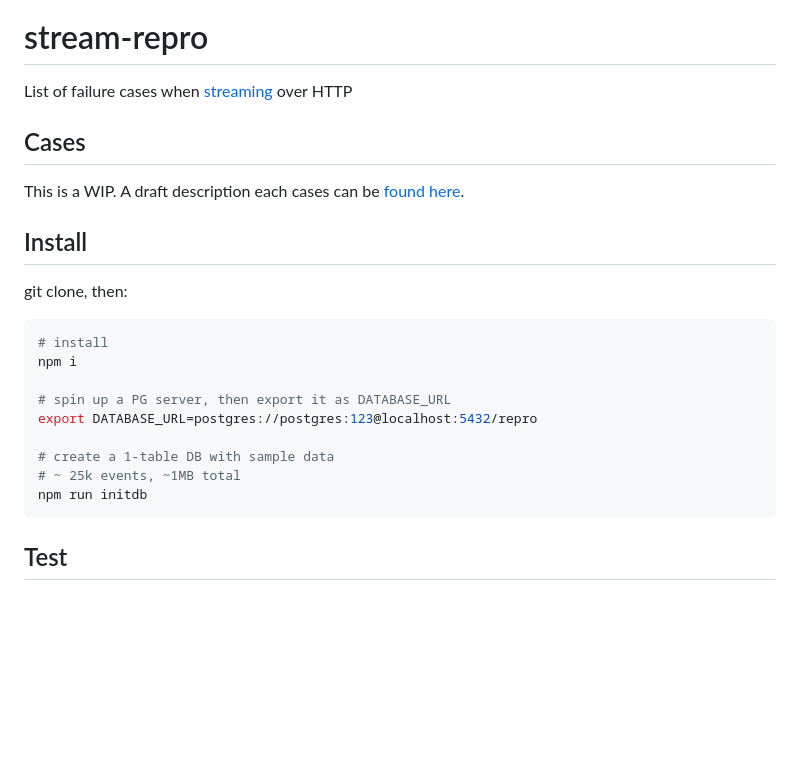
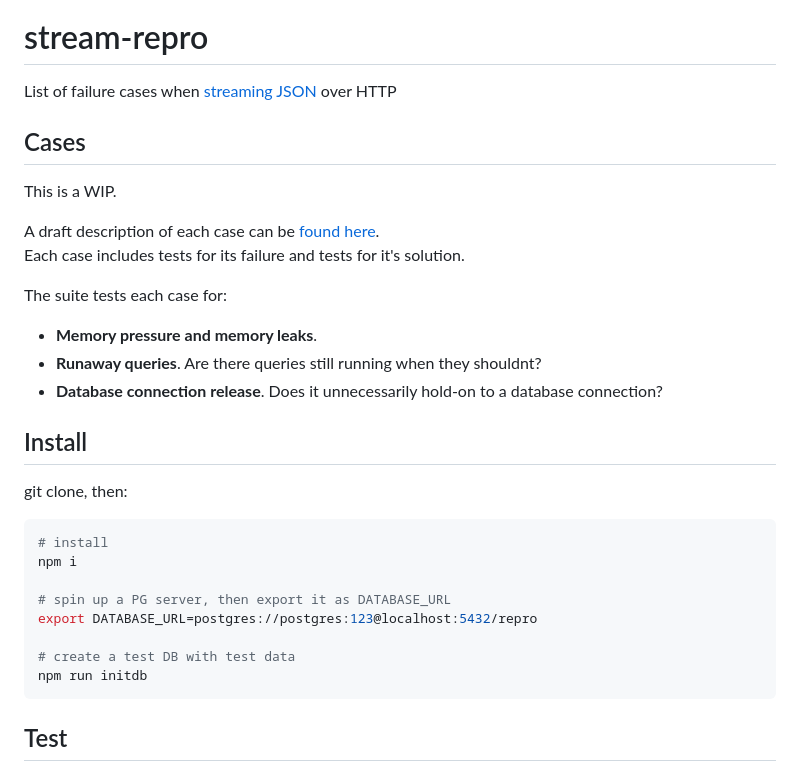
Before and after one commit to nicholaswmin/stream-gotchas, a Markdown page: README.md, the part around one of its changes. Drawn GitHub-style; blank space fills up the shorter version.

Commit message:
README tweak

````diff
--- a/README.md
+++ b/README.md
@@ -1,11 +1,22 @@
 [![test-workflow][test-workflow-badge]][ci-test]
 
 # stream-repro
-List of failure cases when [streaming][streams] over HTTP
+List of failure cases when [streaming][streams] [JSON][json] over HTTP
 
 ## Cases
 
-This is a WIP. A draft description each cases can be [found here][cases].
+This is a WIP.
+
+A draft description of each case can be [found here][cases].
+Each case includes tests for its failure and tests for it's solution.
+
+The suite tests each case for:
+
+- **Memory pressure and memory leaks**.
+- **Runaway queries**.
+  Are there queries still running when they shouldnt?
+- **Database connection release**.
+  Does it unnecessarily hold-on to a database connection?
 
 ## Install
 
@@ -18,8 +29,7 @@ npm i
 # spin up a PG server, then export it as DATABASE_URL
 export DATABASE_URL=postgres://postgres:123@localhost:5432/repro
 
-# create a 1-table DB with sample data
-# ~ 25k events, ~1MB total
+# create a test DB with test data
 npm run initdb
 ```
 
````
Also changed, not shown: other parts of README.md (+1 -0 lines).
